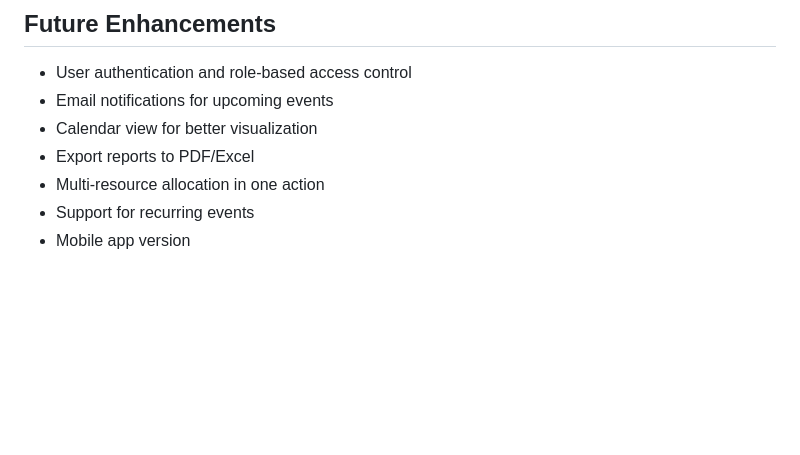
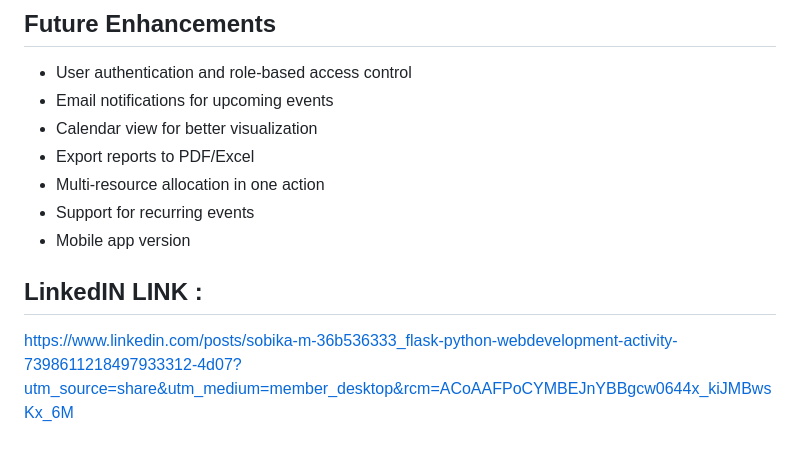
Before and after one commit to sobikaM/event_scheduler, a Markdown page: README.md, the part around the change. GitHub-like rendering; blank space fills up the shorter version.

```diff
--- a/README.md
+++ b/README.md
@@ -183,3 +183,6 @@ if __name__ == '__main__':
 * Multi-resource allocation in one action
 * Support for recurring events
 * Mobile app version
+
+## LinkedIN LINK :
+https://www.linkedin.com/posts/sobika-m-36b536333_flask-python-webdevelopment-activity-7398611218497933312-4d07?utm_source=share&utm_medium=member_desktop&rcm=ACoAAFPoCYMBEJnYBBgcw0644x_kiJMBwsKx_6M
```
